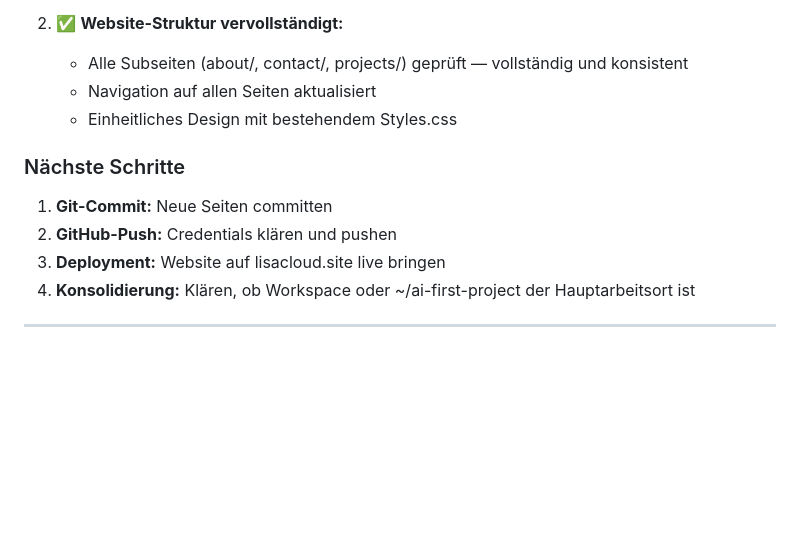
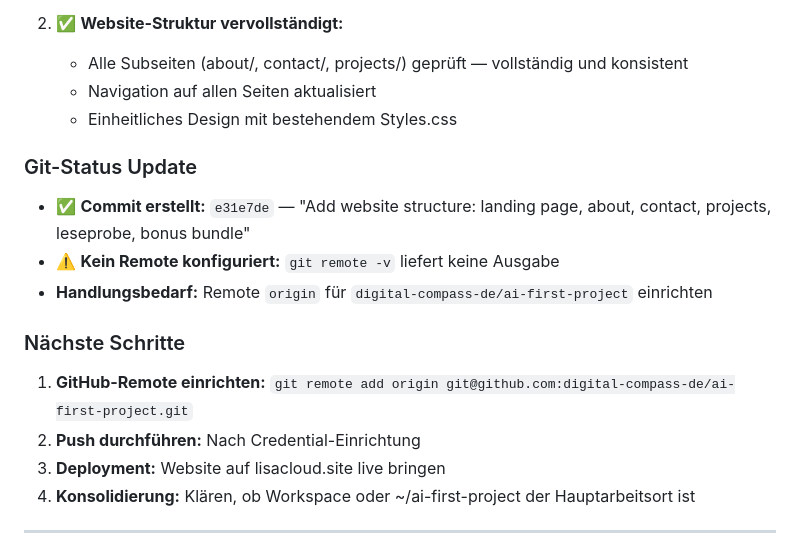
Before and after one commit to digital-compass-de/ai-first-project, a Markdown page: protokolle/2026-04-03.md, the part around the change. GitHub-like rendering; blank space fills up the shorter version.

```diff
--- a/protokolle/2026-04-03.md
+++ b/protokolle/2026-04-03.md
@@ -90,9 +90,14 @@
    - Navigation auf allen Seiten aktualisiert
    - Einheitliches Design mit bestehendem Styles.css
 
+### Git-Status Update
+- ✅ **Commit erstellt:** `e31e7de` — "Add website structure: landing page, about, contact, projects, leseprobe, bonus bundle"
+- ⚠️ **Kein Remote konfiguriert:** `git remote -v` liefert keine Ausgabe
+- **Handlungsbedarf:** Remote `origin` für `digital-compass-de/ai-first-project` einrichten
+
 ### Nächste Schritte
-1. **Git-Commit:** Neue Seiten committen
-2. **GitHub-Push:** Credentials klären und pushen
+1. **GitHub-Remote einrichten:** `git remote add origin git@github.com:digital-compass-de/ai-first-project.git`
+2. **Push durchführen:** Nach Credential-Einrichtung
 3. **Deployment:** Website auf lisacloud.site live bringen
 4. **Konsolidierung:** Klären, ob Workspace oder ~/ai-first-project der Hauptarbeitsort ist
 
```
